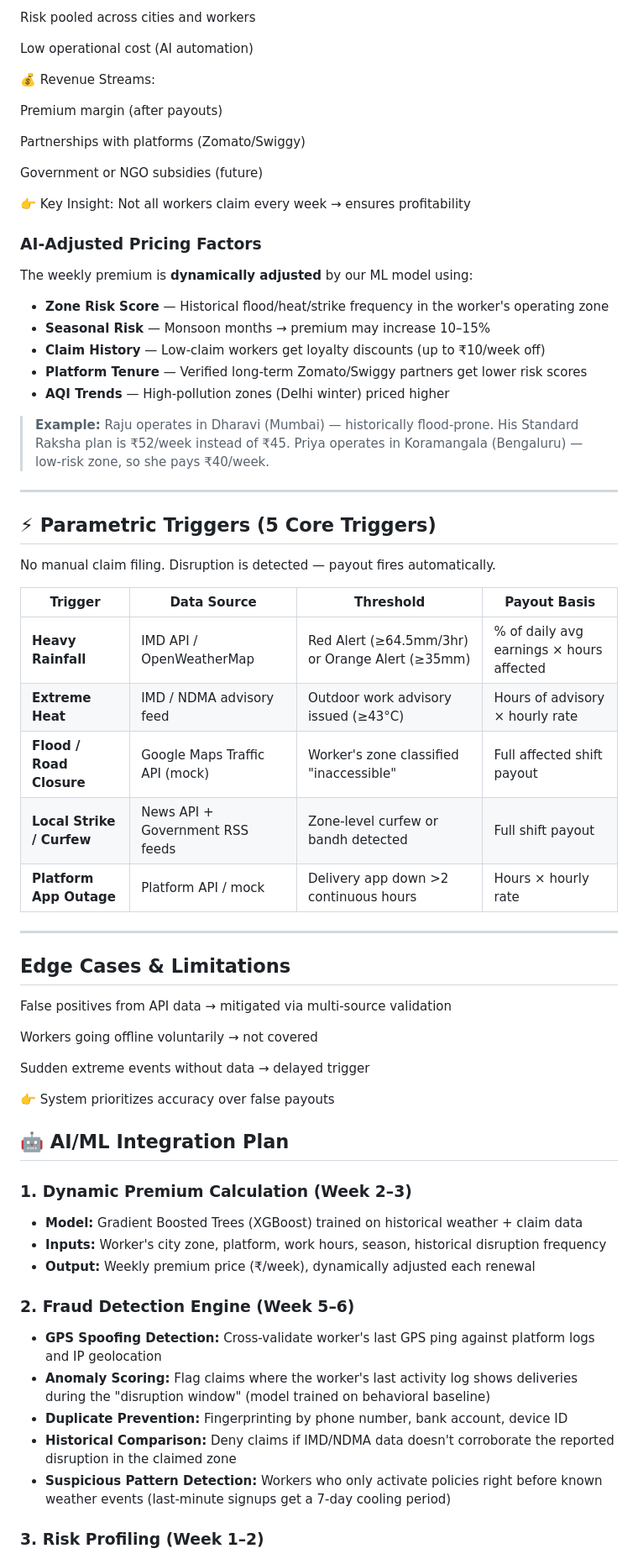
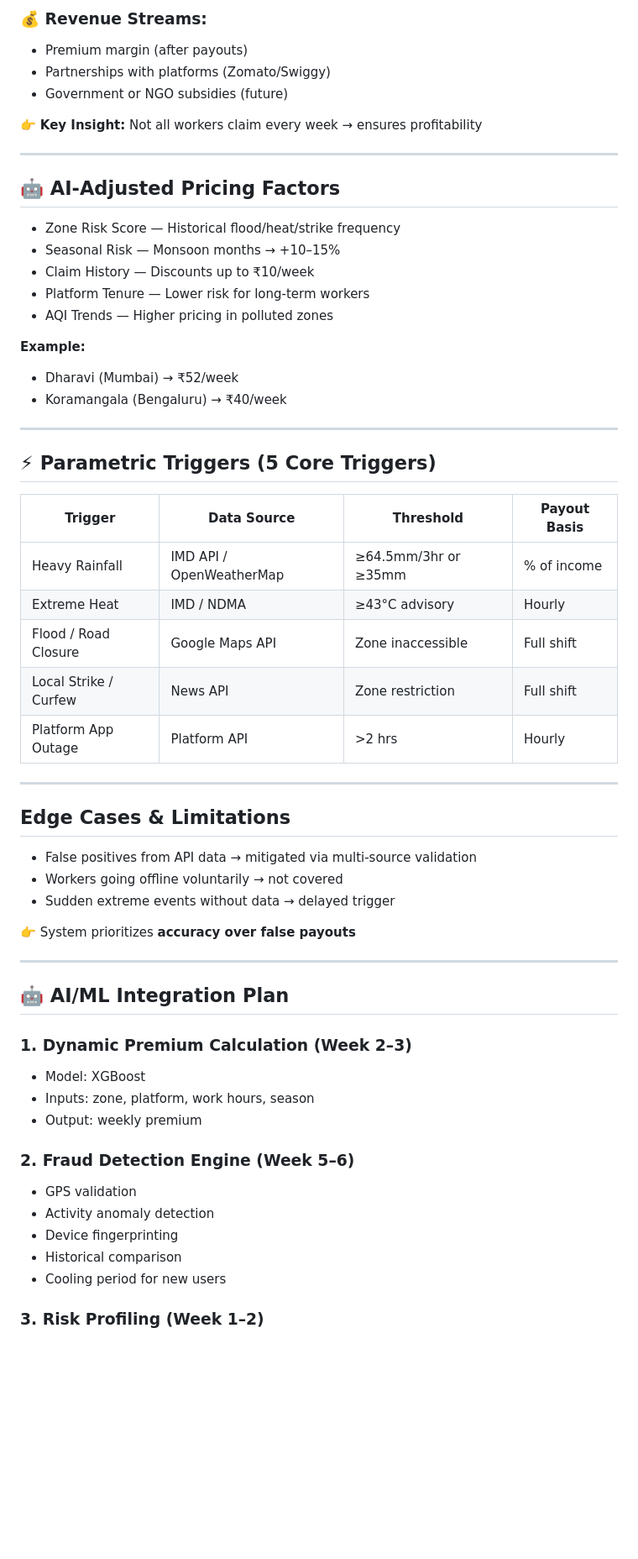
Before and after one commit to SRINITHISS/DeliveryWorker-Insurance, a Markdown page: README.md, the part around one of its changes. Shown at 84% size. GitHub-like rendering; blank space fills up the shorter version.

```diff
--- a/README.md
+++ b/README.md
@@ -137,69 +142,61 @@ Weekly premiums from workers (₹25–₹75)
 
-Risk pooled across cities and workers
+### 💰 Revenue Streams:
+- Premium margin (after payouts)
+- Partnerships with platforms (Zomato/Swiggy)
+- Government or NGO subsidies (future)
 
-Low operational cost (AI automation)
+👉 **Key Insight:** Not all workers claim every week → ensures profitability
 
-💰 Revenue Streams:
+---
 
-Premium margin (after payouts)
+## 🤖 AI-Adjusted Pricing Factors
 
-Partnerships with platforms (Zomato/Swiggy)
+- Zone Risk Score — Historical flood/heat/strike frequency
+- Seasonal Risk — Monsoon months → +10–15%
+- Claim History — Discounts up to ₹10/week
+- Platform Tenure — Lower risk for long-term workers
+- AQI Trends — Higher pricing in polluted zones
 
-Government or NGO subsidies (future)
-
-👉 Key Insight:
-Not all workers claim every week → ensures profitability
-
-### AI-Adjusted Pricing Factors
-
-The weekly premium is **dynamically adjusted** by our ML model using:
-
-- **Zone Risk Score** — Historical flood/heat/strike frequency in the worker's operating zone
-- **Seasonal Risk** — Monsoon months → premium may increase 10–15%
-- **Claim History** — Low-claim workers get loyalty discounts (up to ₹10/week off)
-- **Platform Tenure** — Verified long-term Zomato/Swiggy partners get lower risk scores
-- **AQI Trends** — High-pollution zones (Delhi winter) priced higher
-
-> **Example:** Raju operates in Dharavi (Mumbai) — historically flood-prone. His Standard Raksha plan is ₹52/week instead of ₹45. Priya operates in Koramangala (Bengaluru) — low-risk zone, so she pays ₹40/week.
+**Example:**
+- Dharavi (Mumbai) → ₹52/week
+- Koramangala (Bengaluru) → ₹40/week
 
 ---
 
 ## ⚡ Parametric Triggers (5 Core Triggers)
 
-No manual claim filing. Disruption is detected — payout fires automatically.
-
 | Trigger | Data Source | Threshold | Payout Basis |
-|---|---|---|---|
-| **Heavy Rainfall** | IMD API / OpenWeatherMap | Red Alert (≥64.5mm/3hr) or Orange Alert (≥35mm) | % of daily avg earnings × hours affected |
-| **Extreme Heat** | IMD / NDMA advisory feed | Outdoor work advisory issued (≥43°C) | Hours of advisory × hourly rate |
-| **Flood / Road Closure** | Google Maps Traffic API (mock) | Worker's zone classified "inaccessible" | Full affected shift payout |
-| **Local Strike / Curfew** | News API + Government RSS feeds | Zone-level curfew or bandh detected | Full shift payout |
-| **Platform App Outage** | Platform API / mock | Delivery app down >2 continuous hours | Hours × hourly rate |
+|--------|------------|----------|--------------|
+| Heavy Rainfall | IMD API / OpenWeatherMap | ≥64.5mm/3hr or ≥35mm | % of income |
+| Extreme Heat | IMD / NDMA | ≥43°C advisory | Hourly |
+| Flood / Road Closure | Google Maps API | Zone inaccessible | Full shift |
+| Local Strike / Curfew | News API | Zone restriction | Full shift |
+| Platform App Outage | Platform API | >2 hrs | Hourly |
 
 ---
+
 ##  Edge Cases & Limitations
 
-False positives from API data → mitigated via multi-source validation
+- False positives from API data → mitigated via multi-source validation
+- Workers going offline voluntarily → not covered
+- Sudden extreme events without data → delayed trigger
 
-Workers going offline voluntarily → not covered
+👉 System prioritizes **accuracy over false payouts**
 
-Sudden extreme events without data → delayed trigger
-
-👉 System prioritizes accuracy over false payouts
-
+---
 
 ## 🤖 AI/ML Integration Plan
 
 ### 1. Dynamic Premium Calculation (Week 2–3)
-- **Model:** Gradient Boosted Trees (XGBoost) trained on historical weather + claim data
-- **Inputs:** Worker's city zone, platform, work hours, season, historical disruption frequency
-- **Output:** Weekly premium price (₹/week), dynamically adjusted each renewal
+- Model: XGBoost
+- Inputs: zone, platform, work hours, season
+- Output: weekly premium
 
 ### 2. Fraud Detection Engine (Week 5–6)
-- **GPS Spoofing Detection:** Cross-validate worker's last GPS ping against platform logs and IP geolocation
-- **Anomaly Scoring:** Flag claims where the worker's last activity log shows deliveries during the "disruption window" (model trained on behavioral baseline)
-- **Duplicate Prevention:** Fingerprinting by phone number, bank account, device ID
-- **Historical Comparison:** Deny claims if IMD/NDMA data doesn't corroborate the reported disruption in the claimed zone
-- **Suspicious Pattern Detection:** Workers who only activate policies right before known weather events (last-minute signups get a 7-day cooling period)
+- GPS validation
+- Activity anomaly detection
+- Device fingerprinting
+- Historical comparison
+- Cooling period for new users
 
 ### 3. Risk Profiling (Week 1–2)
```
Also changed, not shown: other parts of README.md (+126 -126 lines).
